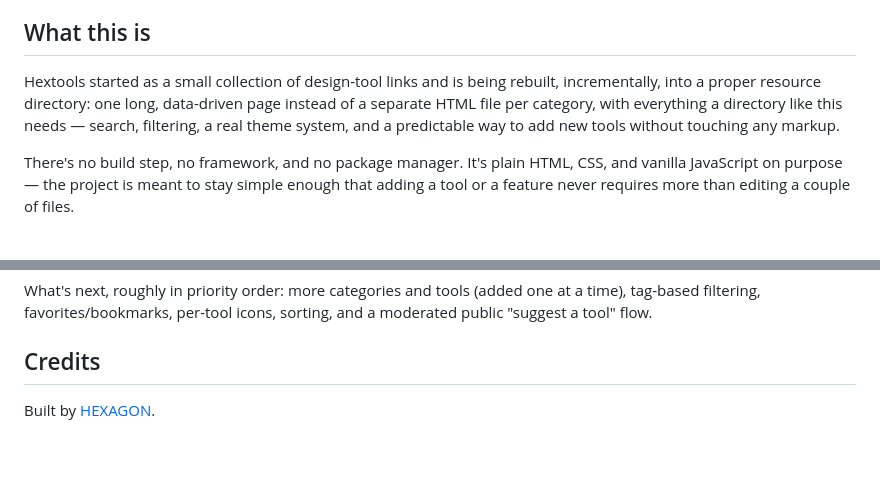
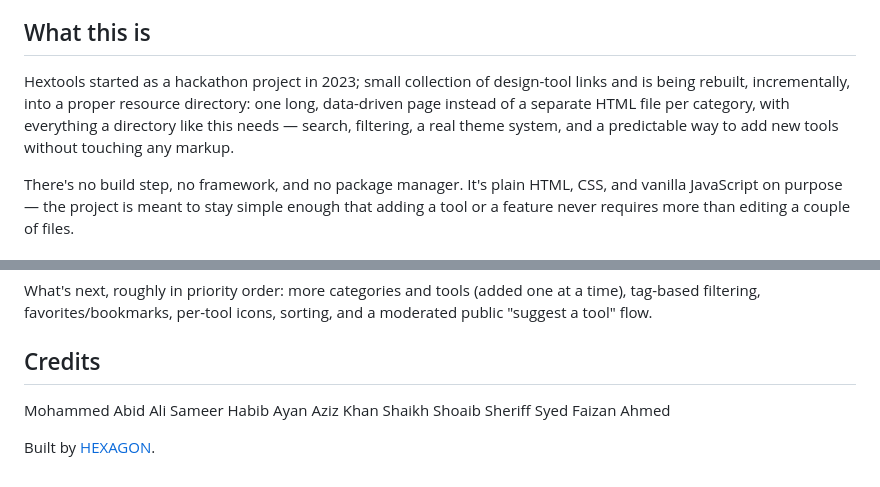
Before and after one commit to JustAbid/HEXAGON, a Markdown page: README.md, 2 parts joined by grey strips. Rendered like a GitHub page; blank space fills up the shorter version.

Commit message:
Update README with project origin and credits

```diff
--- a/README.md
+++ b/README.md
@@ -4,7 +4,7 @@ A single-page directory of free developer and design tools and resources, organi
 
 ## What this is
 
-Hextools started as a small collection of design-tool links and is being rebuilt, incrementally, into a proper resource directory: one long, data-driven page instead of a separate HTML file per category, with everything a directory like this needs — search, filtering, a real theme system, and a predictable way to add new tools without touching any markup.
+Hextools started as a hackathon project in 2023; small collection of design-tool links and is being rebuilt, incrementally, into a proper resource directory: one long, data-driven page instead of a separate HTML file per category, with everything a directory like this needs — search, filtering, a real theme system, and a predictable way to add new tools without touching any markup.
 
 There's no build step, no framework, and no package manager. It's plain HTML, CSS, and vanilla JavaScript on purpose — the project is meant to stay simple enough that adding a tool or a feature never requires more than editing a couple of files.
 
@@ -116,5 +116,9 @@ The rebuild followed a day-by-day plan, from an initial audit of the original (m
 What's next, roughly in priority order: more categories and tools (added one at a time), tag-based filtering, favorites/bookmarks, per-tool icons, sorting, and a moderated public "suggest a tool" flow.
 
 ## Credits
+Mohammed Abid Ali Sameer
+Habib Ayan Aziz Khan
+Shaikh Shoaib Sheriff
+Syed Faizan Ahmed
 
 Built by [HEXAGON](https://github.com/JustAbid/HEXAGON).
```
